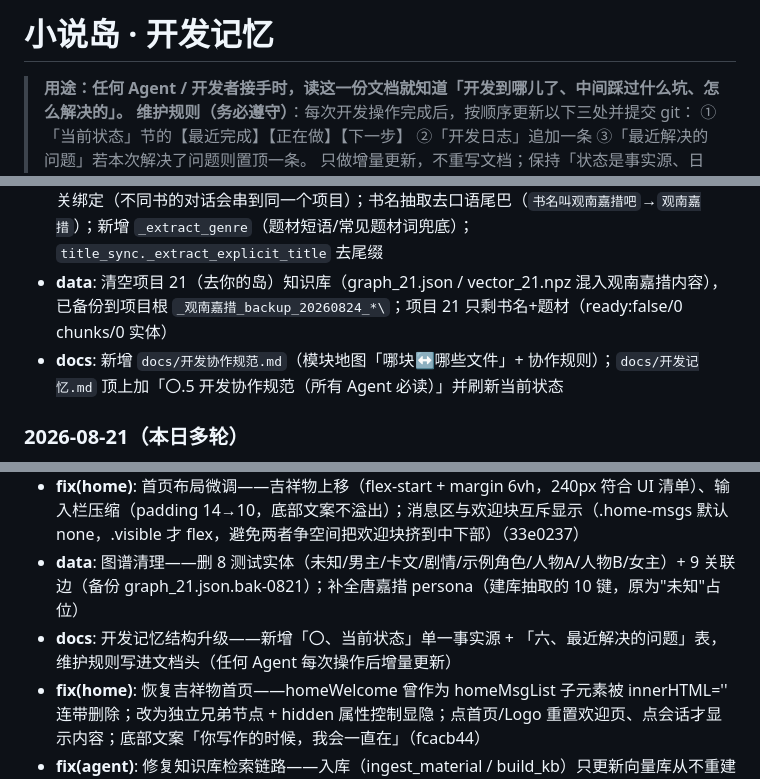
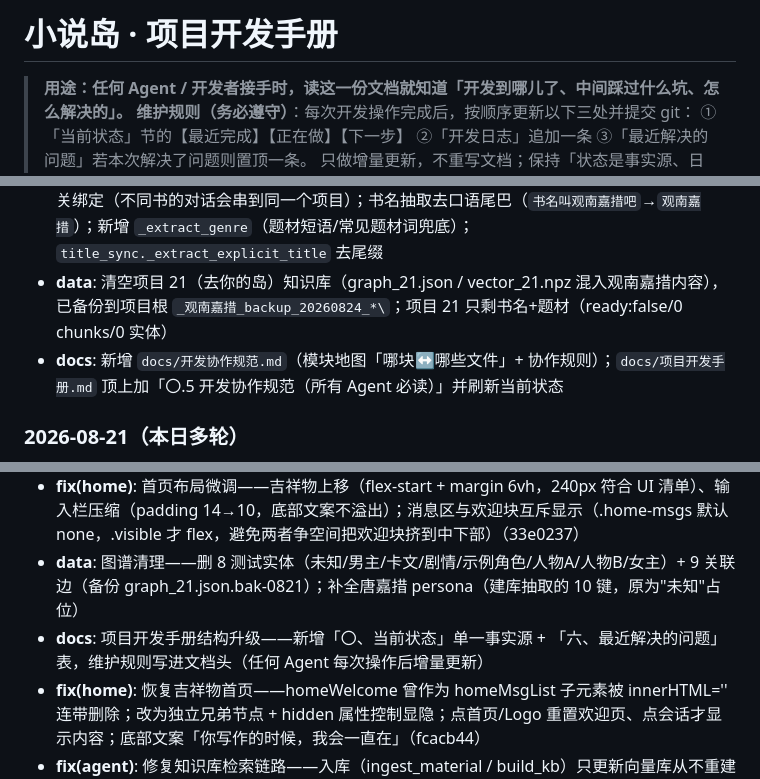
Before and after one commit to chenyuweivikki-maker/novel-island, a Markdown page: docs/项目开发手册.md, 3 parts joined by grey strips. GitHub-like rendering.

```diff
--- a/docs/开发记忆.md
+++ b/docs/项目开发手册.md
@@ -1,4 +1,4 @@
-# 小说岛 · 开发记忆
+# 小说岛 · 项目开发手册
 
 > **用途：任何 Agent / 开发者接手时，读这一份文档就知道「开发到哪儿了、中间踩过什么坑、怎么解决的」。**
 > **维护规则（务必遵守）**：每次开发操作完成后，按顺序更新以下三处并提交 git：
@@ -122,14 +122,14 @@
 - **fix(home)**: 首页欢迎页/空状态发消息自动开新会话——新增 `homeSessionActive` 标记（state.js）+ `freshHomeSessionId()`；`showView('home')` 重置为 false，`newChatSession`/`switchChatSession` 置回 true；`homeAsk` 在欢迎态发消息时新建 session，避免"新对话每次都续用上一条旧会话、左侧列表不出现新对话"
 - **fix(auto_book)**: 对话→项目映射修正——`_try_create_book_from_title` 在对话出现明确书名时**立即建书**（只带书名+题材，人物/人设靠增量入库）；**删除**「回填最近一本未绑定书」的内容无关绑定（不同书的对话会串到同一个项目）；书名抽取去口语尾巴（`书名叫观南嘉措吧`→`观南嘉措`）；新增 `_extract_genre`（题材短语/常见题材词兜底）；`title_sync._extract_explicit_title` 去尾缀
 - **data**: 清空项目 21（去你的岛）知识库（graph_21.json / vector_21.npz 混入观南嘉措内容），已备份到项目根 `_观南嘉措_backup_20260824_*\`；项目 21 只剩书名+题材（ready:false/0 chunks/0 实体）
-- **docs**: 新增 `docs/开发协作规范.md`（模块地图「哪块↔哪些文件」+ 协作规则）；`docs/开发记忆.md` 顶上加「〇.5 开发协作规范（所有 Agent 必读）」并刷新当前状态
+- **docs**: 新增 `docs/开发协作规范.md`（模块地图「哪块↔哪些文件」+ 协作规则）；`docs/项目开发手册.md` 顶上加「〇.5 开发协作规范（所有 Agent 必读）」并刷新当前状态
 
 ### 2026-08-21（本日多轮）
 - **fix(home)**: 「＋新建对话」立即在左侧列表出现本地「新对话」占位（不发请求不落库，刷新即消失，未发送仍不建会话）——解决"点了新建没反馈、消息悄悄进旧会话"的困惑；发送后占位被消息标题覆盖并 ensure 建真实会话（排查：用户反馈"新对话没回传列表"，实际是请求全带旧 session_id 进了旧会话，前端流程本身正确）
 - **fix(cache)**: 静态 JS/CSS 也加 Cache-Control: no-store（原来只有 HTML no-store，浏览器会吃旧版 JS 导致"开着新网站跑旧代码"）——改样式/JS 后不再需要强刷 Cmd+Shift+R
 - **fix(home)**: 首页布局微调——吉祥物上移（flex-start + margin 6vh，240px 符合 UI 清单）、输入栏压缩（padding 14→10，底部文案不溢出）；消息区与欢迎块互斥显示（.home-msgs 默认 none，.visible 才 flex，避免两者争空间把欢迎块挤到中下部）（33e0237）
 - **data**: 图谱清理——删 8 测试实体（未知/男主/卡文/剧情/示例角色/人物A/人物B/女主）+ 9 关联边（备份 graph_21.json.bak-0821）；补全唐嘉措 persona（建库抽取的 10 键，原为"未知"占位）
-- **docs**: 开发记忆结构升级——新增「〇、当前状态」单一事实源 + 「六、最近解决的问题」表，维护规则写进文档头（任何 Agent 每次操作后增量更新）
+- **docs**: 项目开发手册结构升级——新增「〇、当前状态」单一事实源 + 「六、最近解决的问题」表，维护规则写进文档头（任何 Agent 每次操作后增量更新）
 - **fix(home)**: 恢复吉祥物首页——homeWelcome 曾作为 homeMsgList 子元素被 innerHTML='' 连带删除；改为独立兄弟节点 + hidden 属性控制显隐；点首页/Logo 重置欢迎页、点会话才显示内容；底部文案「你写作的时候，我会一直在」（fcacb44）
 - **fix(agent)**: 修复知识库检索链路——入库（ingest_material / build_kb）只更新向量库从不重建 TF-IDF，导致问答全部"知识库信息不足"；新增 _rebuild_tfidf() 入库后同步重建；工具层 execute_search_kb/brainstorm 改用 hybrid_search（d2f5e83）
 - **data**: 把 39KB《观南嘉措资料》完整建库到 novel 21（/api/kb/build，40 chunks/8 实体/10 事件），图谱 22 处新旧冲突已由一致性校验暴露（旧残缺数据 vs 新完整设定，正常）
```
Also changed, not shown: docs/Agent能力诊断与补足方案.md (+2 -2 lines), docs/开发协作规范.md (+2 -2 lines).
